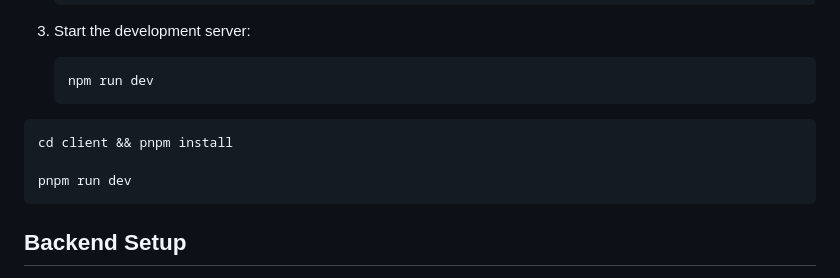
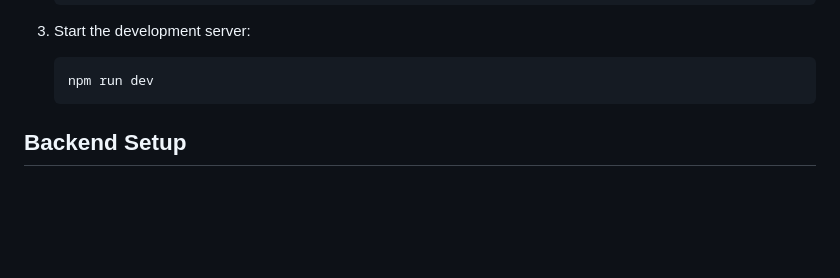
Before and after one commit to cyloEval/CycloEval, a Markdown page: README.md, the part around the change. Rendered like a GitHub page; blank space fills up the shorter version.

````diff
--- a/README.md
+++ b/README.md
@@ -22,12 +22,6 @@
     ```shell
     npm run dev
     ```
-
-```shell
-cd client && pnpm install
-
-pnpm run dev
-```
 
 ## Backend Setup
 
````
